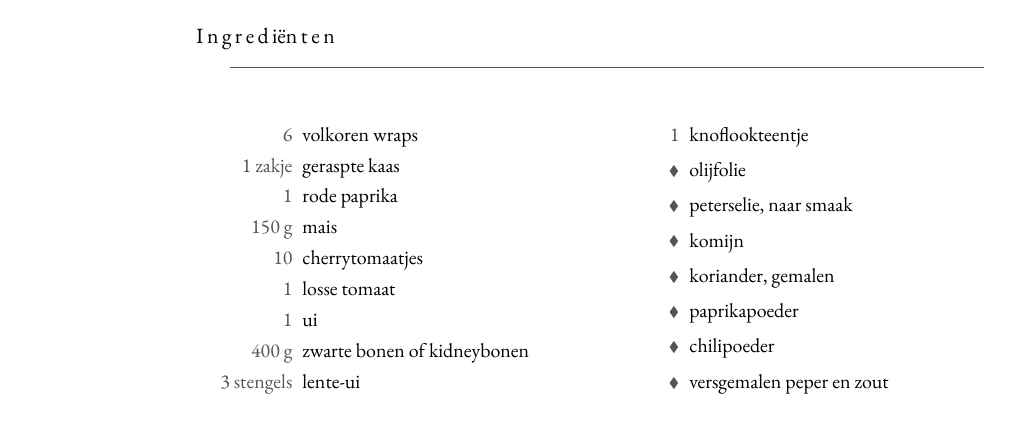
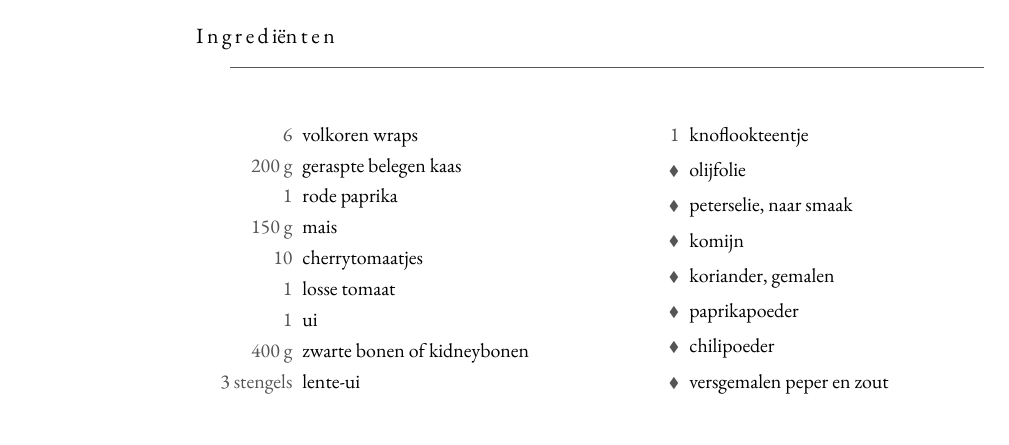
Before and after one commit to spoorcc/kookboek, a LaTeX book (main.tex, which reads recipes/quesadillas.tex): part of page 92 of 137, cut so that both start at the same text. Compiled offline with XeLaTeX; a missing font is replaced by an installed copy or a similar font.

Commit message:
Standardize shredded cheese in quesadillas to 200g belegen kaas

```diff
--- a/recipes/quesadillas.tex
+++ b/recipes/quesadillas.tex
@@ -14,7 +14,7 @@ wrap wordt in de droge koekenpan goudbruin gebakken tot de kaas erin gesmolten i
 \blockrule{Ingrediënten}
 \begin{ingredients}
   \ing{6}{volkoren wraps}
-  \ing{1 zakje}{geraspte kaas}\index[register]{Kaas}
+  \ing{200 g}{geraspte belegen kaas}\index[register]{Kaas}
   \ing{1}{rode paprika}\index[register]{Paprika}
   \ing{150 g}{mais}\index[register]{Mais}
   \ing{10}{cherrytomaatjes}\index[register]{Cherry tomaten}
```
